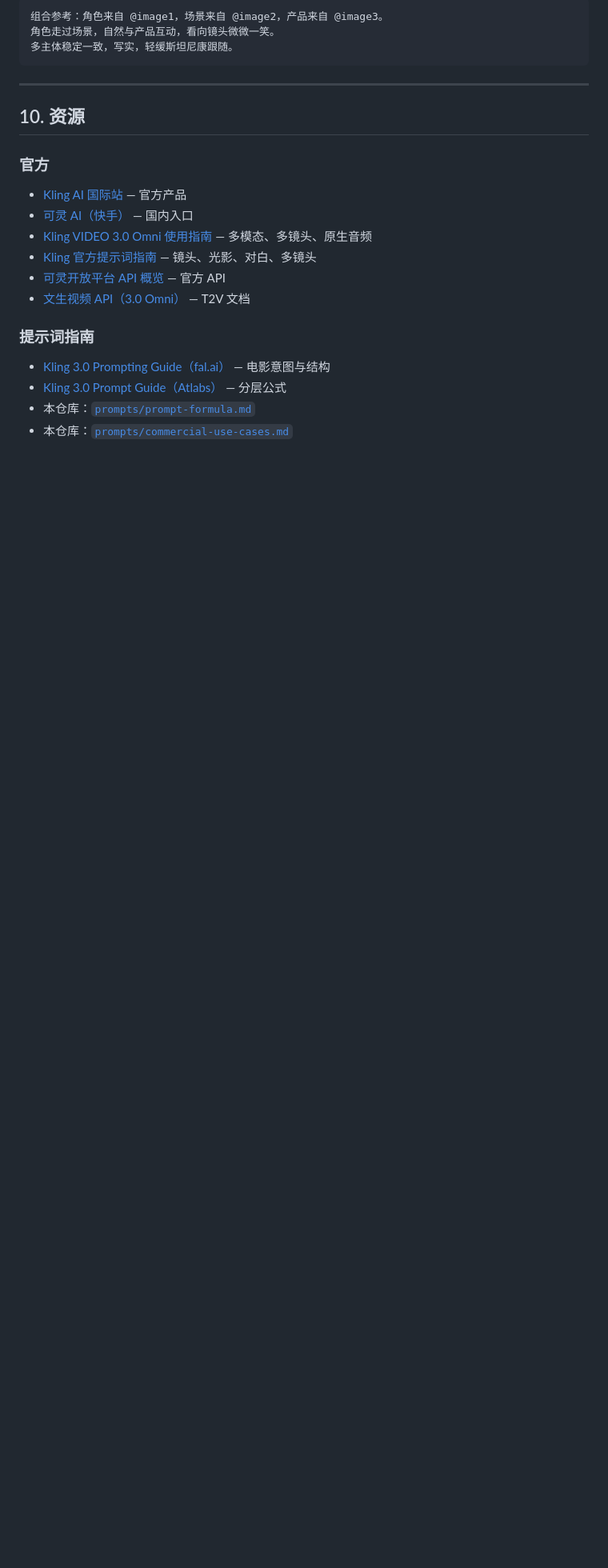
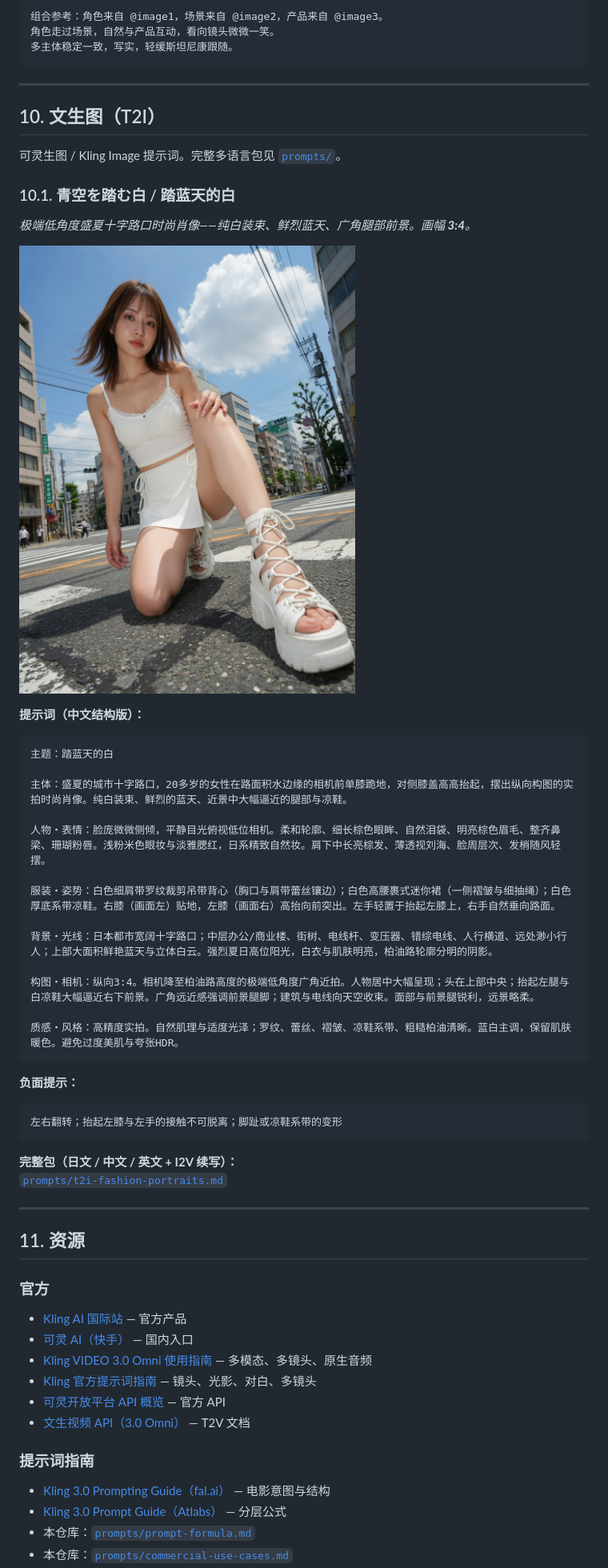
Before and after one commit to DSeaStar/awesome-kling, a Markdown page: README-zh.md, the part around one of its changes. Shown at 80% size. GitHub-like rendering; pictures changed too: assets/t2i-aozora-wo-fumu-shiro.jpg (added); blank space fills up the shorter version.

````diff
--- a/README-zh.md
+++ b/README-zh.md
@@ -480,7 +481,44 @@ Figure 1 与 Figure 2 在世界武道大会擂台对决。
 
 ---
 
-## 10. 资源
+## 10. 文生图（T2I）
+
+可灵生图 / Kling Image 提示词。完整多语言包见 [`prompts/`](./prompts/)。
+
+### 10.1. 青空を踏む白 / 踏蓝天的白
+
+*极端低角度盛夏十字路口时尚肖像——纯白装束、鲜烈蓝天、广角腿部前景。画幅 **3:4**。*
+
+![踏蓝天的白](./assets/t2i-aozora-wo-fumu-shiro.jpg)
+
+**提示词（中文结构版）：**
+```text
+主题：踏蓝天的白
+
+主体：盛夏的城市十字路口，20多岁的女性在路面积水边缘的相机前单膝跪地，对侧膝盖高高抬起，摆出纵向构图的实拍时尚肖像。纯白装束、鲜烈的蓝天、近景中大幅逼近的腿部与凉鞋。
+
+人物・表情：脸庞微微侧倾，平静目光俯视低位相机。柔和轮廓、细长棕色眼眸、自然泪袋、明亮棕色眉毛、整齐鼻梁、珊瑚粉唇。浅粉米色眼妆与淡雅腮红，日系精致自然妆。肩下中长亮棕发、薄透视刘海、脸周层次、发梢随风轻摆。
+
+服装・姿势：白色细肩带罗纹裁剪吊带背心（胸口与肩带蕾丝镶边）；白色高腰裹式迷你裙（一侧褶皱与细抽绳）；白色厚底系带凉鞋。右膝（画面左）贴地，左膝（画面右）高抬向前突出。左手轻置于抬起左膝上，右手自然垂向路面。
+
+背景・光线：日本都市宽阔十字路口；中层办公/商业楼、街树、电线杆、变压器、错综电线、人行横道、远处渺小行人；上部大面积鲜艳蓝天与立体白云。强烈夏日高位阳光，白衣与肌肤明亮，柏油路轮廓分明的阴影。
+
+构图・相机：纵向3:4。相机降至柏油路高度的极端低角度广角近拍。人物居中大幅呈现；头在上部中央；抬起左腿与白凉鞋大幅逼近右下前景。广角远近感强调前景腿脚；建筑与电线向天空收束。面部与前景腿锐利，远景略柔。
+
+质感・风格：高精度实拍。自然肌理与适度光泽；罗纹、蕾丝、褶皱、凉鞋系带、粗糙柏油清晰。蓝白主调，保留肌肤暖色。避免过度美肌与夸张HDR。
+```
+
+**负面提示：**
+```text
+左右翻转；抬起左膝与左手的接触不可脱离；脚趾或凉鞋系带的变形
+```
+
+**完整包（日文 / 中文 / 英文 + I2V 续写）：**
+[`prompts/t2i-fashion-portraits.md`](./prompts/t2i-fashion-portraits.md)
+
+---
+
+## 11. 资源
 
 ### 官方
 
````
Also changed, not shown: other parts of README-zh.md (+10 -8 lines), README.md (+36 -9 lines), prompts/prompt-formula.md (+21 -2 lines), prompts/t2i-fashion-portraits.md (added, +102 -0 lines), 1 other file.
